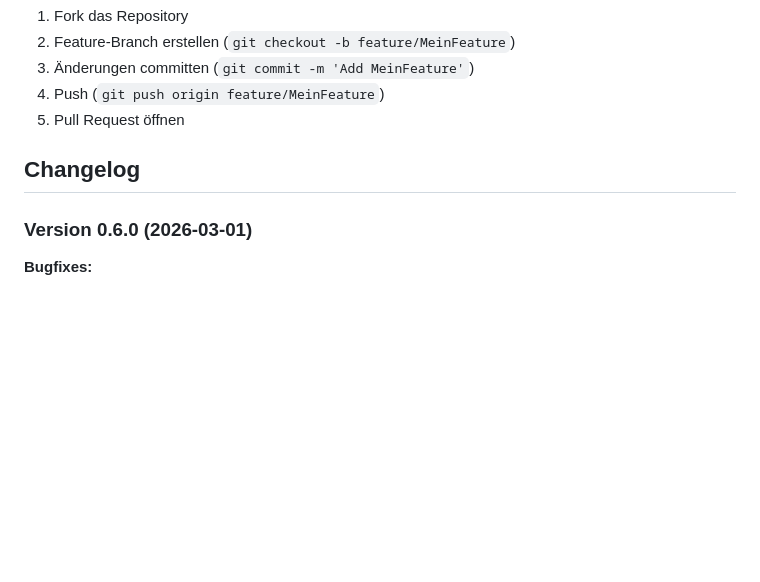
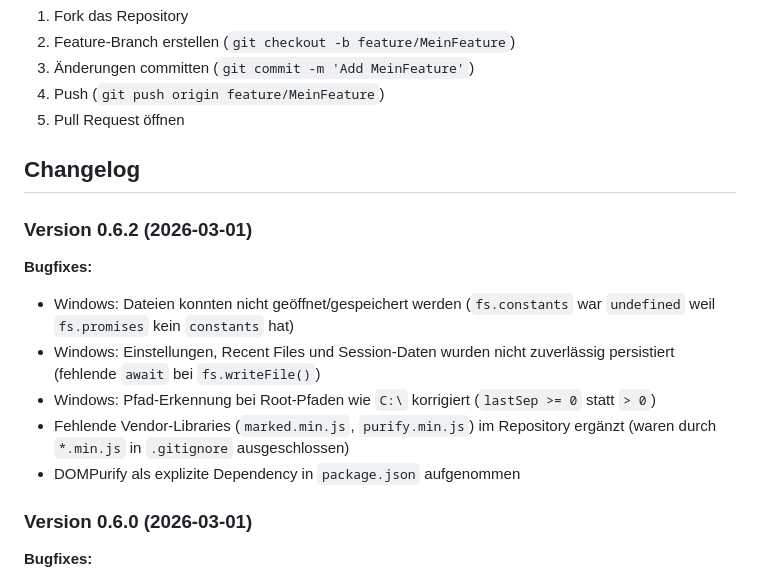
Before and after one commit to pepperonas/mrxdown, a Markdown page: README.md, the part around the change. Drawn GitHub-style; blank space fills up the shorter version.

Commit message:
docs: add v0.6.2 changelog entry for Windows fixes
Co-Authored-By: Claude Opus 4.6 <noreply@anthropic.com>

```diff
--- a/README.md
+++ b/README.md
@@ -149,6 +149,15 @@ npm run build-all  # Für alle Plattformen bauen
 
 ## Changelog
 
+### Version 0.6.2 (2026-03-01)
+
+**Bugfixes:**
+- Windows: Dateien konnten nicht geöffnet/gespeichert werden (`fs.constants` war `undefined` weil `fs.promises` kein `constants` hat)
+- Windows: Einstellungen, Recent Files und Session-Daten wurden nicht zuverlässig persistiert (fehlende `await` bei `fs.writeFile()`)
+- Windows: Pfad-Erkennung bei Root-Pfaden wie `C:\` korrigiert (`lastSep >= 0` statt `> 0`)
+- Fehlende Vendor-Libraries (`marked.min.js`, `purify.min.js`) im Repository ergänzt (waren durch `*.min.js` in `.gitignore` ausgeschlossen)
+- DOMPurify als explizite Dependency in `package.json` aufgenommen
+
 ### Version 0.6.0 (2026-03-01)
 
 **Bugfixes:**
```
